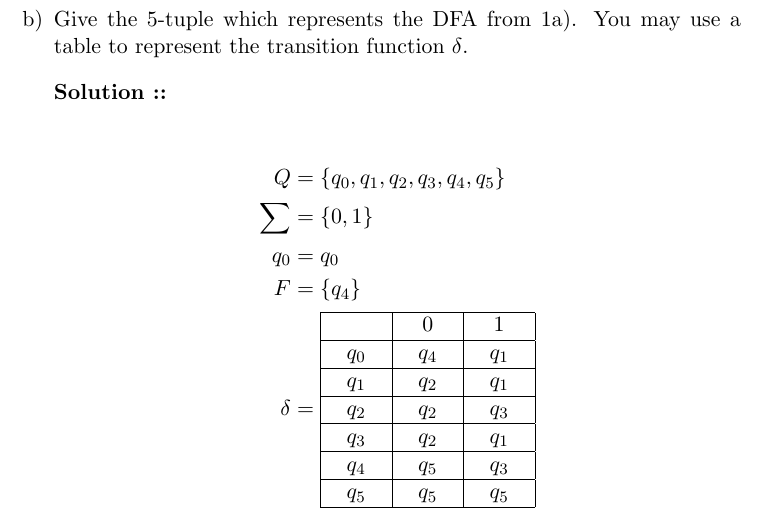
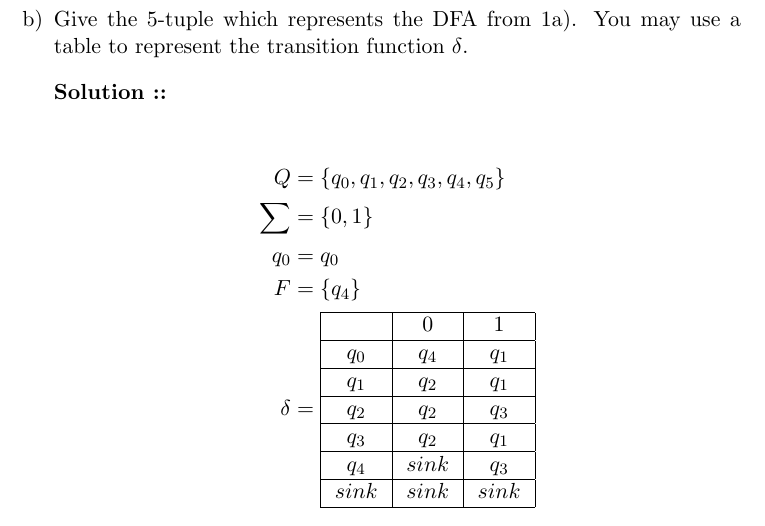
Before and after one commit to typeRYOON/College-Work, a LaTeX problem sheet (CS301/Homework/HW-1/CS301-HW-1.tex): part of page 2 of 6, cut so that both start at the same text. Compiled offline with pdfLaTeX.

Commit message:
Homework 1 : : 09/13/23

```diff
--- a/CS301/Homework/HW-1/CS301-HW-1.tex
+++ b/CS301/Homework/HW-1/CS301-HW-1.tex
@@ -96,8 +96,8 @@ represent the transition function $\delta$.
         \hline $q_1$ & $q_2$  & $q_1$  \\
         \hline $q_2$ & $q_2$  & $q_3$  \\
         \hline $q_3$ & $q_2$  & $q_1$  \\
-        \hline $q_4$ & $q_5$  & $q_3$  \\
-        \hline $q_5$ & $q_5$  & $q_5$  \\
+        \hline $q_4$ & $sink$  & $q_3$  \\
+        \hline $sink$ & $sink$  & $sink$  \\
         \hline
     \end{tabularx}
 \end{align*}
```
Also changed, not shown: CS301/Homework/HW-1/CS301-HW-1.pdf.
